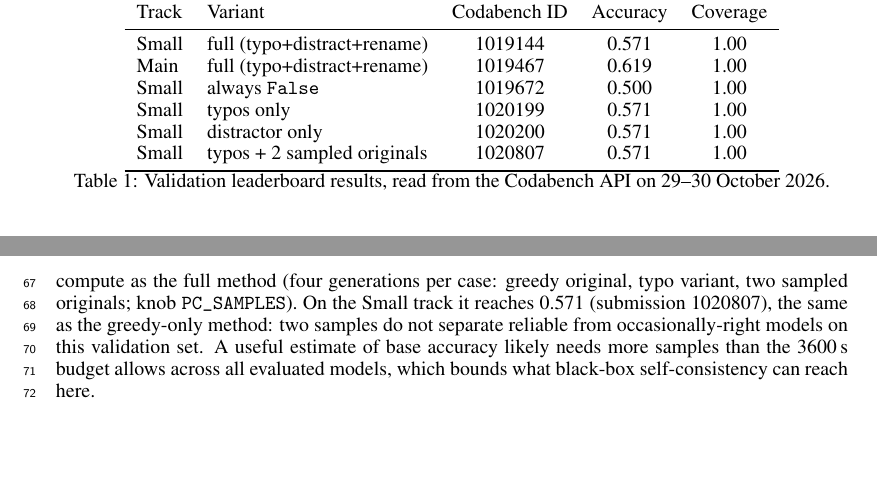
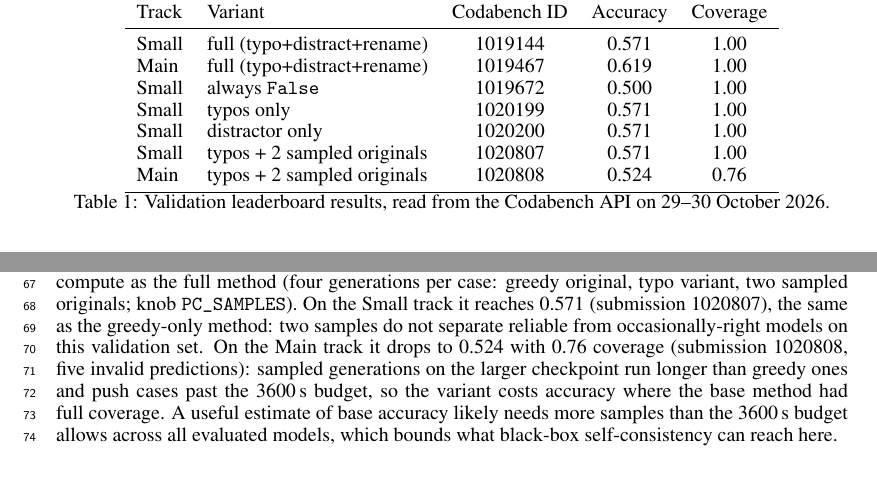
Before and after one commit to DesignMaster-Solutions/aimo-perturb-consistency, a LaTeX paper (report/main.tex): two parts of pages 2 and 3 of 3, joined at a grey line, cut so that both start at the same text, the shorter picture padded with empty space. Compiled offline with pdfLaTeX.

Commit message:
docs(report): Main sampled variant 1020808 (0.524, 0.76 coverage) as tested negative; recompile PDF
Co-Authored-By: Claude Opus 5.5 <noreply@anthropic.com>

```diff
--- a/report/main.tex
+++ b/report/main.tex
@@ -48,6 +48,7 @@ Small & always \texttt{False} & 1019672 & 0.500 & 1.00 \\
 Small & typos only & 1020199 & 0.571 & 1.00 \\
 Small & distractor only & 1020200 & 0.571 & 1.00 \\
 Small & typos + 2 sampled originals & 1020807 & 0.571 & 1.00 \\
+Main & typos + 2 sampled originals & 1020808 & 0.524 & 0.76 \\
 \bottomrule
 \end{tabular}
 \caption{Validation leaderboard results, read from the Codabench API on 29--30 October 2026.}
@@ -59,7 +60,7 @@ Small & typos + 2 sampled originals & 1020807 & 0.571 & 1.00 \\
 The 28-row public sample (seven frontier models, AIMO-2025 reference problems) carries the per-case statistics behind the label. Two observations shape how this method should be read.
 \paragraph{Base accuracy is a near-necessary condition.} None of the 11 cases with base accuracy below 1.0 is robust; 9 of the 17 cases with base accuracy 1.0 are. A model that is only sometimes right on the original problem is almost always labelled non-robust, because any perturbation that costs one more sample counts as a clear degradation. Our method compares a single greedy answer per prompt, so it cannot see this: a model that is right 6 times out of 10 and greedy-stable across our three edits is called robust and is wrong.
 \paragraph{Robustness is mostly a model property.} Label means per model range from 0.0 (gpt-oss-120b, Gemini, Qwen3-8B) to 1.0 (GPT-5.2, GLM-5.1). This suggests that a per-model prior, estimated cheaply from the model's own sampling variance, carries much of the signal.
-\paragraph{Implication, tested.} The natural extension adds a sampled estimate of base reliability on the original problem (temperature 1.0, top-$k$ 40, top-$p$ 0.95, as in the organizers' generation) and requires both self-agreement and stability under perturbation. We tested the cheapest version at the same compute as the full method (four generations per case: greedy original, typo variant, two sampled originals; knob \texttt{PC\_SAMPLES}). On the Small track it reaches 0.571 (submission 1020807), the same as the greedy-only method: two samples do not separate reliable from occasionally-right models on this validation set. A useful estimate of base accuracy likely needs more samples than the 3600\,s budget allows across all evaluated models, which bounds what black-box self-consistency can reach here.
+\paragraph{Implication, tested.} The natural extension adds a sampled estimate of base reliability on the original problem (temperature 1.0, top-$k$ 40, top-$p$ 0.95, as in the organizers' generation) and requires both self-agreement and stability under perturbation. We tested the cheapest version at the same compute as the full method (four generations per case: greedy original, typo variant, two sampled originals; knob \texttt{PC\_SAMPLES}). On the Small track it reaches 0.571 (submission 1020807), the same as the greedy-only method: two samples do not separate reliable from occasionally-right models on this validation set. On the Main track it drops to 0.524 with 0.76 coverage (submission 1020808, five invalid predictions): sampled generations on the larger checkpoint run longer than greedy ones and push cases past the 3600\,s budget, so the variant costs accuracy where the base method had full coverage. A useful estimate of base accuracy likely needs more samples than the 3600\,s budget allows across all evaluated models, which bounds what black-box self-consistency can reach here.
 
 \section{Conclusion}
 Perturbation self-consistency is a cheap, label-free baseline that runs within budget on every evaluated model, and on the validation leaderboard it beats the always-\texttt{False} predictor by 7 points on the Small track (0.571 against 0.500), with 0.619 on the Main track. The margin is small, and the public sample explains why it is not larger: the label is dominated by base-problem reliability, which greedy agreement does not measure. We offer the method and this negative result as a calibration point for black-box approaches.
```
Also changed, not shown: report/main.pdf.
